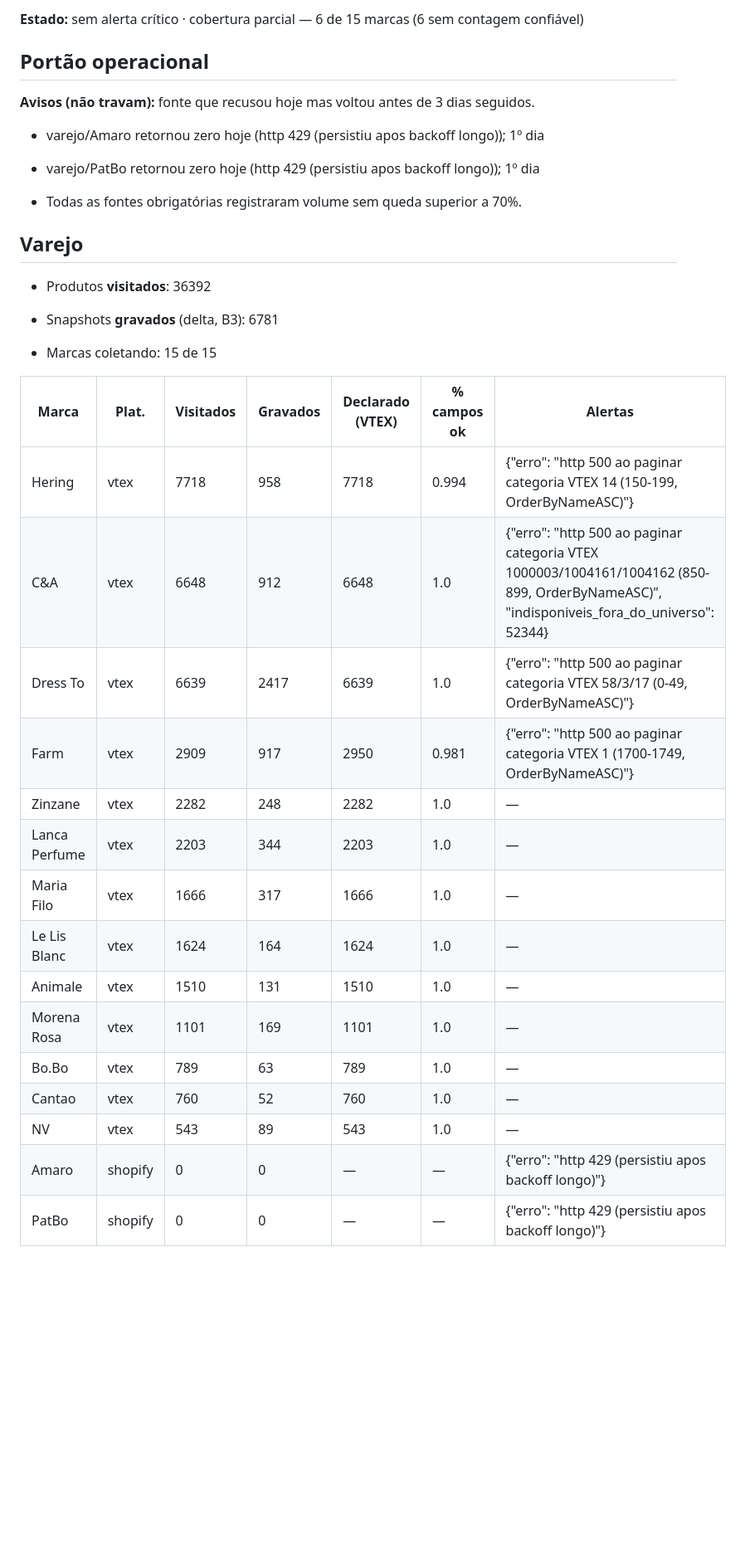
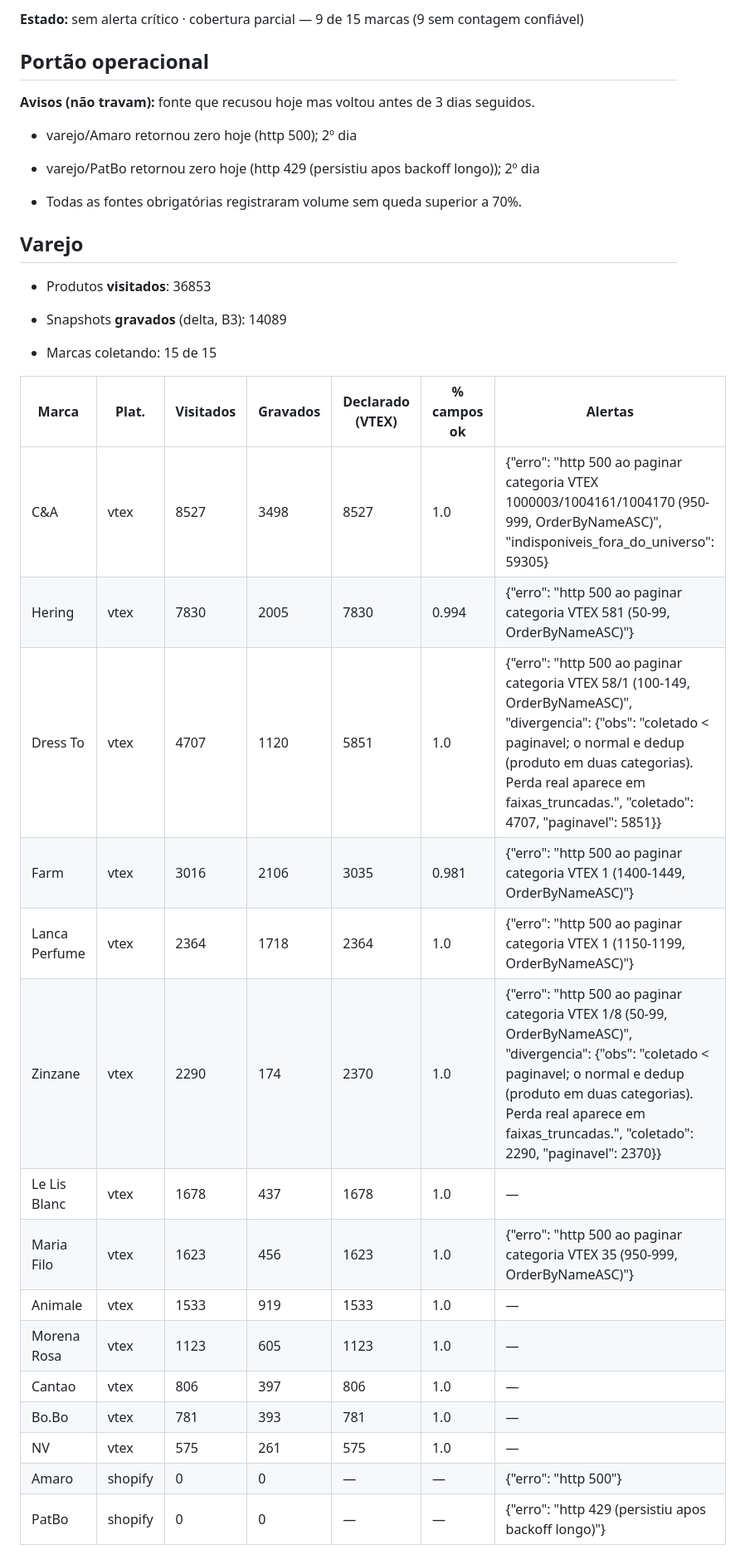
Before and after one commit to JogzDev/canario, a Markdown page: SAUDE.md, the part around one of its changes. Shown at 83% size. Rendered like a GitHub page; blank space fills up the shorter version.

Commit message:
Saude consolidada do pipeline [skip ci]

```diff
--- a/SAUDE.md
+++ b/SAUDE.md
@@ -6,5 +6,5 @@
 
-**Estado:** sem alerta crítico · cobertura parcial — 6 de 15 marcas (6 sem contagem confiável)
+**Estado:** sem alerta crítico · cobertura parcial — 9 de 15 marcas (9 sem contagem confiável)
 
 
 ## Portão operacional
@@ -13,9 +13,9 @@
 **Avisos (não travam):** fonte que recusou hoje mas voltou antes de 3 dias seguidos.
 
 
-- varejo/Amaro retornou zero hoje (http 429 (persistiu apos backoff longo)); 1º dia
+- varejo/Amaro retornou zero hoje (http 500); 2º dia
 
-- varejo/PatBo retornou zero hoje (http 429 (persistiu apos backoff longo)); 1º dia
+- varejo/PatBo retornou zero hoje (http 429 (persistiu apos backoff longo)); 2º dia
 
 
 
@@ -24,29 +24,29 @@
 
 ## Varejo
 
-- Produtos **visitados**: 36392
+- Produtos **visitados**: 36853
 
-- Snapshots **gravados** (delta, B3): 6781
+- Snapshots **gravados** (delta, B3): 14089
 
 - Marcas coletando: 15 de 15
 
 
 | Marca | Plat. | Visitados | Gravados | Declarado (VTEX) | % campos ok | Alertas |
 |---|---|---|---|---|---|---|
-| Hering | vtex | 7718 | 958 | 7718 | 0.994 | {"erro": "http 500 ao paginar categoria VTEX 14 (150-199, OrderByNameASC)"} |
-| C&A | vtex | 6648 | 912 | 6648 | 1.0 | {"erro": "http 500 ao paginar categoria VTEX 1000003/1004161/1004162 (850-899, OrderByNameASC)", "indisponiveis_fora_do_universo": 52344} |
-| Dress To | vtex | 6639 | 2417 | 6639 | 1.0 | {"erro": "http 500 ao paginar categoria VTEX 58/3/17 (0-49, OrderByNameASC)"} |
-| Farm | vtex | 2909 | 917 | 2950 | 0.981 | {"erro": "http 500 ao paginar categoria VTEX 1 (1700-1749, OrderByNameASC)"} |
-| Zinzane | vtex | 2282 | 248 | 2282 | 1.0 | — |
-| Lanca Perfume | vtex | 2203 | 344 | 2203 | 1.0 | — |
-| Maria Filo | vtex | 1666 | 317 | 1666 | 1.0 | — |
-| Le Lis Blanc | vtex | 1624 | 164 | 1624 | 1.0 | — |
-| Animale | vtex | 1510 | 131 | 1510 | 1.0 | — |
-| Morena Rosa | vtex | 1101 | 169 | 1101 | 1.0 | — |
-| Bo.Bo | vtex | 789 | 63 | 789 | 1.0 | — |
-| Cantao | vtex | 760 | 52 | 760 | 1.0 | — |
-| NV | vtex | 543 | 89 | 543 | 1.0 | — |
-| Amaro | shopify | 0 | 0 | — | — | {"erro": "http 429 (persistiu apos backoff longo)"} |
+| C&A | vtex | 8527 | 3498 | 8527 | 1.0 | {"erro": "http 500 ao paginar categoria VTEX 1000003/1004161/1004170 (950-999, OrderByNameASC)", "indisponiveis_fora_do_universo": 59305} |
+| Hering | vtex | 7830 | 2005 | 7830 | 0.994 | {"erro": "http 500 ao paginar categoria VTEX 581 (50-99, OrderByNameASC)"} |
+| Dress To | vtex | 4707 | 1120 | 5851 | 1.0 | {"erro": "http 500 ao paginar categoria VTEX 58/1 (100-149, OrderByNameASC)", "divergencia": {"obs": "coletado < paginavel; o normal e dedup (produto em duas categorias). Perda real aparece em faixas_truncadas.", "coletado": 4707, "paginavel": 5851}} |
+| Farm | vtex | 3016 | 2106 | 3035 | 0.981 | {"erro": "http 500 ao paginar categoria VTEX 1 (1400-1449, OrderByNameASC)"} |
+| Lanca Perfume | vtex | 2364 | 1718 | 2364 | 1.0 | {"erro": "http 500 ao paginar categoria VTEX 1 (1150-1199, OrderByNameASC)"} |
+| Zinzane | vtex | 2290 | 174 | 2370 | 1.0 | {"erro": "http 500 ao paginar categoria VTEX 1/8 (50-99, OrderByNameASC)", "divergencia": {"obs": "coletado < paginavel; o normal e dedup (produto em duas categorias). Perda real aparece em faixas_truncadas.", "coletado": 2290, "paginavel": 2370}} |
+| Le Lis Blanc | vtex | 1678 | 437 | 1678 | 1.0 | — |
+| Maria Filo | vtex | 1623 | 456 | 1623 | 1.0 | {"erro": "http 500 ao paginar categoria VTEX 35 (950-999, OrderByNameASC)"} |
+| Animale | vtex | 1533 | 919 | 1533 | 1.0 | — |
+| Morena Rosa | vtex | 1123 | 605 | 1123 | 1.0 | — |
+| Cantao | vtex | 806 | 397 | 806 | 1.0 | — |
+| Bo.Bo | vtex | 781 | 393 | 781 | 1.0 | — |
+| NV | vtex | 575 | 261 | 575 | 1.0 | — |
+| Amaro | shopify | 0 | 0 | — | — | {"erro": "http 500"} |
 | PatBo | shopify | 0 | 0 | — | — | {"erro": "http 429 (persistiu apos backoff longo)"} |
 
 ## Cobertura do catálogo
```
Also changed, not shown: other parts of SAUDE.md (+12 -9 lines).
